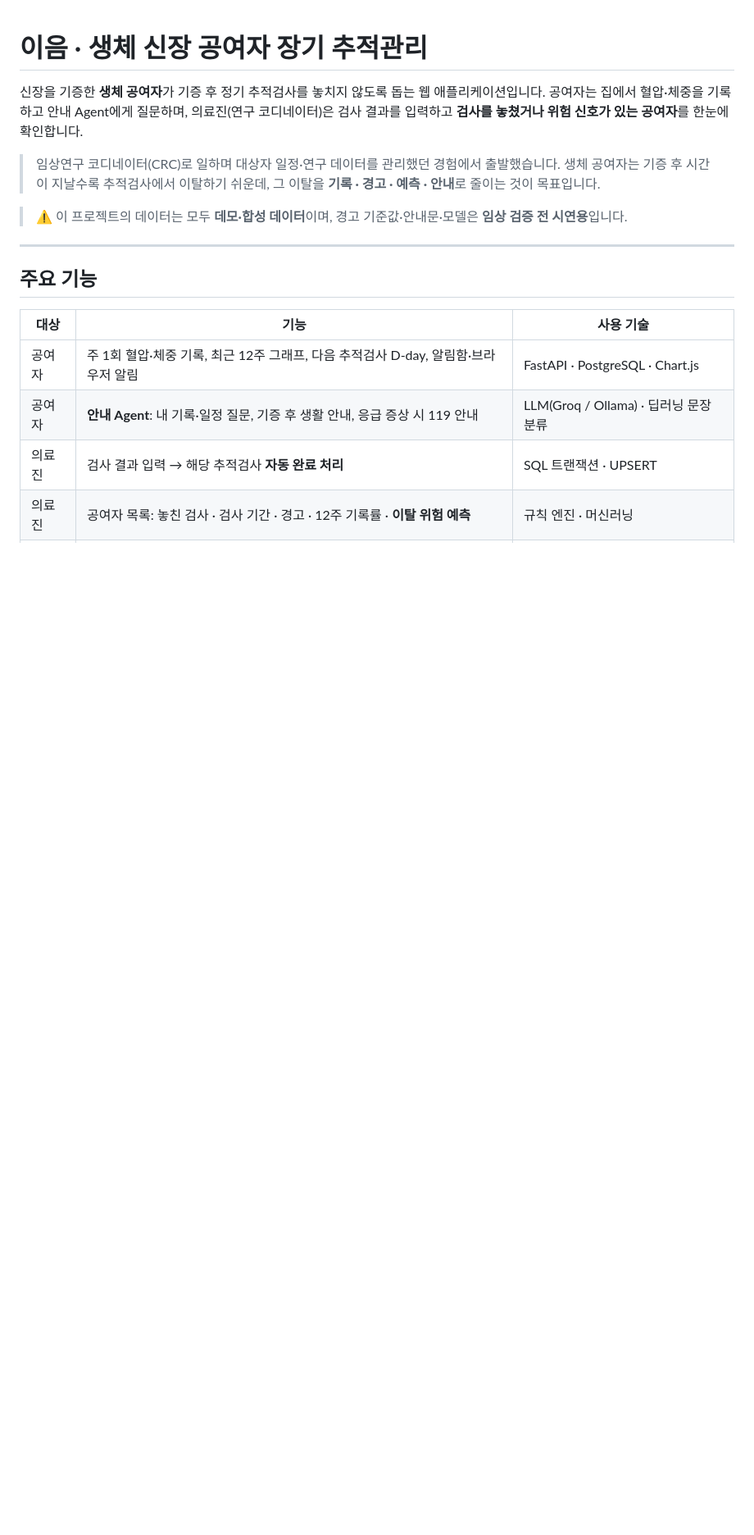
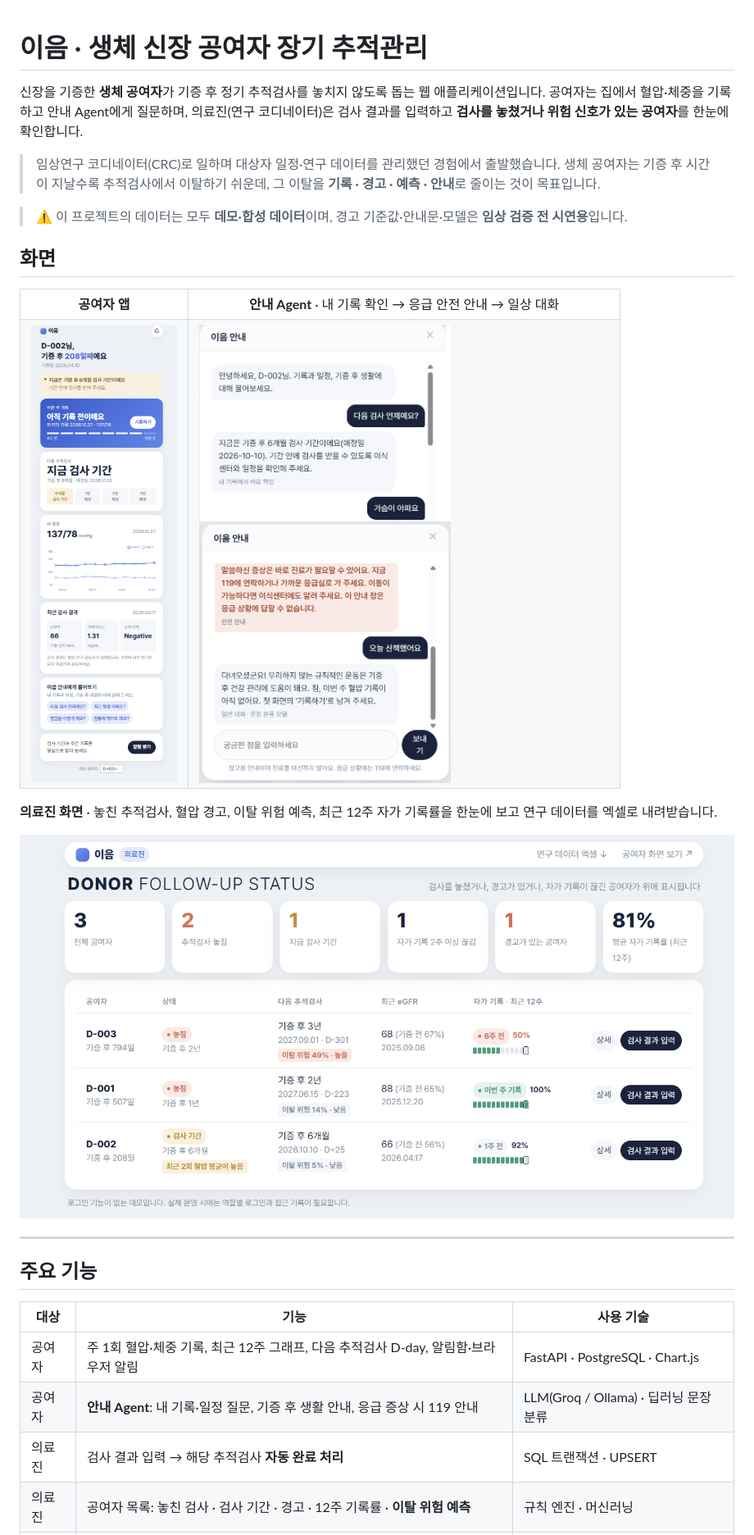
Before and after one commit to hyejin-log/ieum-donor-care, a Markdown page: README.md, the part around one of its changes. Shown at 82% size. Rendered like a GitHub page; pictures changed too: docs/images/agent-chat.png (added), docs/images/donor.png (added), docs/images/staff.png (added); blank space fills up the shorter version.

Commit message:
README에 화면 캡처 추가

```diff
--- a/README.md
+++ b/README.md
@@ -7,6 +7,23 @@
 > 생체 공여자는 기증 후 시간이 지날수록 추적검사에서 이탈하기 쉬운데, 그 이탈을 **기록 · 경고 · 예측 · 안내**로 줄이는 것이 목표입니다.
 
 > ⚠️ 이 프로젝트의 데이터는 모두 **데모·합성 데이터**이며, 경고 기준값·안내문·모델은 **임상 검증 전 시연용**입니다.
+
+## 화면
+
+<table>
+  <tr>
+    <td align="center" width="28%"><b>공여자 앱</b></td>
+    <td align="center" width="72%"><b>안내 Agent</b> · 내 기록 확인 → 응급 안전 안내 → 일상 대화</td>
+  </tr>
+  <tr>
+    <td valign="top"><img src="docs/images/donor.png" alt="공여자 화면: 기증 후 일수, 이번 주 기록, 다음 추적검사, 혈압 그래프, 최근 검사 결과"></td>
+    <td valign="top"><img src="docs/images/agent-chat.png" alt="안내 Agent 대화: 다음 검사 일정 답변, 가슴 통증에 119 안내, 산책 이야기에 기록 권유"></td>
+  </tr>
+</table>
+
+**의료진 화면** · 놓친 추적검사, 혈압 경고, 이탈 위험 예측, 최근 12주 자가 기록률을 한눈에 보고 연구 데이터를 엑셀로 내려받습니다.
+
+<img src="docs/images/staff.png" alt="의료진 화면: 공여자별 상태, 다음 추적검사와 이탈 위험, 최근 eGFR, 12주 자가 기록 막대">
 
 ---
 
```
Also changed, not shown: other parts of README.md (+4 -0 lines).
